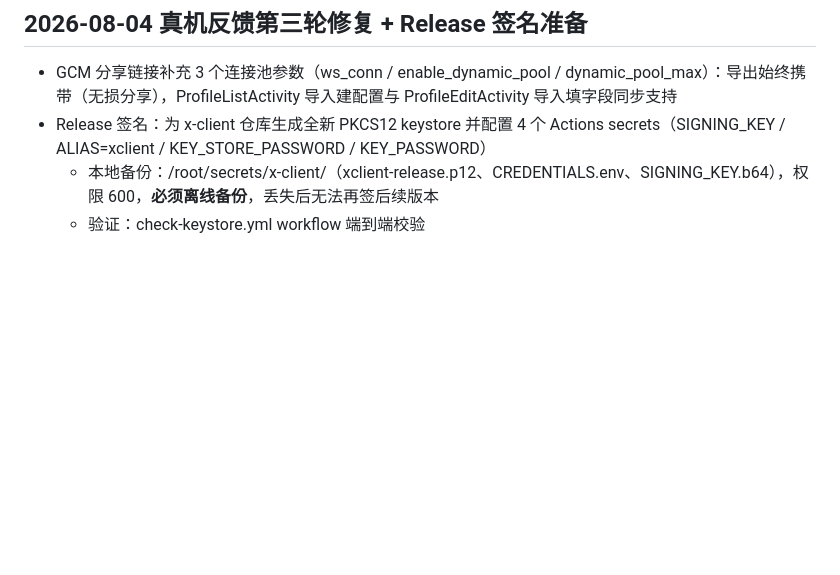
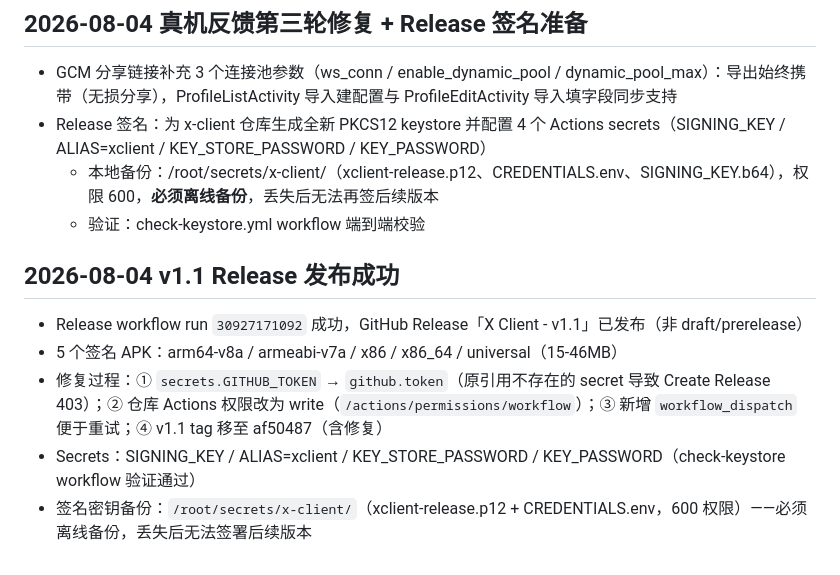
Before and after one commit to v2up-32mb/x-client, a Markdown page: progress.md, the part around the change. GitHub-like rendering; blank space fills up the shorter version.

Commit message:
docs: record v1.1 release publication

```diff
--- a/progress.md
+++ b/progress.md
@@ -99,3 +99,11 @@
 - Release 签名：为 x-client 仓库生成全新 PKCS12 keystore 并配置 4 个 Actions secrets（SIGNING_KEY / ALIAS=xclient / KEY_STORE_PASSWORD / KEY_PASSWORD）
   - 本地备份：/root/secrets/x-client/（xclient-release.p12、CREDENTIALS.env、SIGNING_KEY.b64），权限 600，**必须离线备份**，丢失后无法再签后续版本
   - 验证：check-keystore.yml workflow 端到端校验
+
+## 2026-08-04 v1.1 Release 发布成功
+
+- Release workflow run `30927171092` 成功，GitHub Release「X Client - v1.1」已发布（非 draft/prerelease）
+- 5 个签名 APK：arm64-v8a / armeabi-v7a / x86 / x86_64 / universal（15-46MB）
+- 修复过程：① `secrets.GITHUB_TOKEN` → `github.token`（原引用不存在的 secret 导致 Create Release 403）；② 仓库 Actions 权限改为 write（`/actions/permissions/workflow`）；③ 新增 `workflow_dispatch` 便于重试；④ v1.1 tag 移至 af50487（含修复）
+- Secrets：SIGNING_KEY / ALIAS=xclient / KEY_STORE_PASSWORD / KEY_PASSWORD（check-keystore workflow 验证通过）
+- 签名密钥备份：`/root/secrets/x-client/`（xclient-release.p12 + CREDENTIALS.env，600 权限）——必须离线备份，丢失后无法签署后续版本
```
